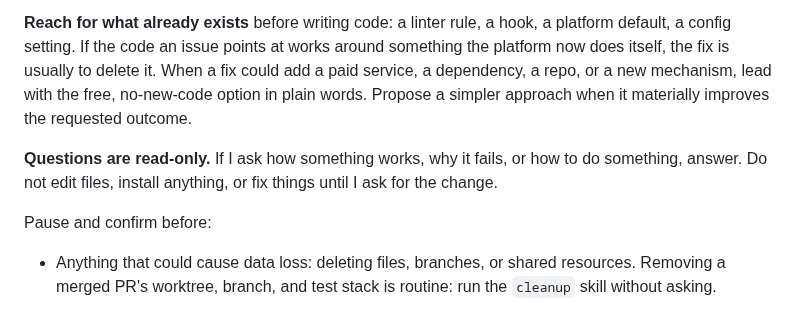
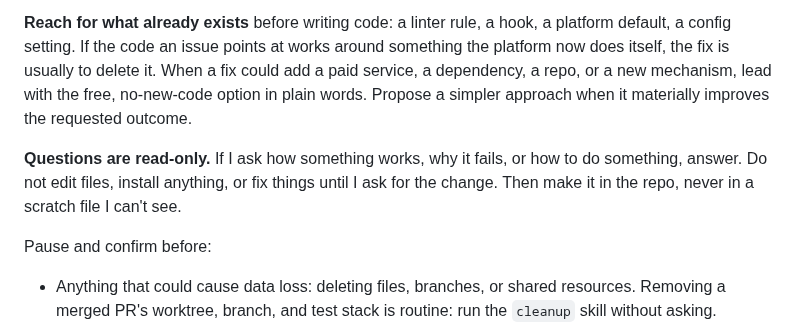
Before and after one commit to garyj/dotagents, a Markdown page: instructions.md, the part around the change. Drawn GitHub-style.

Commit message:
update: requested changes go in the repo, never a scratch file
Two drafts today went to a /tmp scratchpad that I never look at. The rule extends the questions-are-read-only paragraph instead of standing alone, so it says where a change goes once I ask for it and can't conflict with that paragraph.

```diff
--- a/instructions.md
+++ b/instructions.md
@@ -20,7 +20,7 @@ Repo-level AGENTS.md overrides this file. My prompt overrides both, and any skil
 
 **Reach for what already exists** before writing code: a linter rule, a hook, a platform default, a config setting. If the code an issue points at works around something the platform now does itself, the fix is usually to delete it. When a fix could add a paid service, a dependency, a repo, or a new mechanism, lead with the free, no-new-code option in plain words. Propose a simpler approach when it materially improves the requested outcome.
 
-**Questions are read-only.** If I ask how something works, why it fails, or how to do something, answer. Do not edit files, install anything, or fix things until I ask for the change.
+**Questions are read-only.** If I ask how something works, why it fails, or how to do something, answer. Do not edit files, install anything, or fix things until I ask for the change. Then make it in the repo, never in a scratch file I can't see.
 
 Pause and confirm before:
 
```
